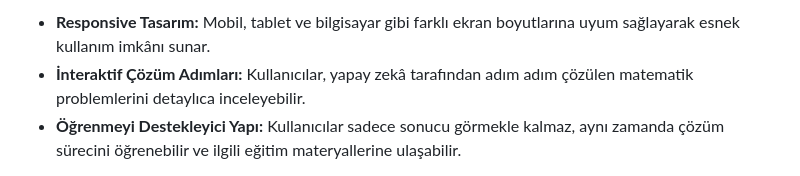
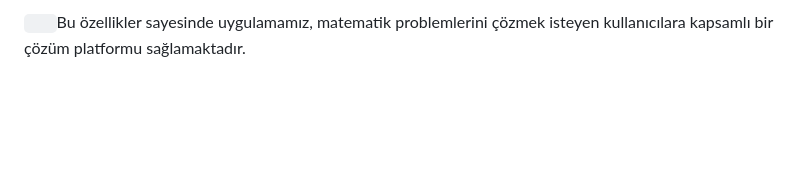
Before and after one commit to TarikKilic248/BTK_Hackathon-, a Markdown page: README.md, the part around the change printed below. Drawn GitHub-style; blank space fills up the shorter version.

```diff
--- a/README.md
+++ b/README.md
@@ -48,5 +31,3 @@ Uygulama, **kullanıcı dostu** bir arayüze sahiptir. Öğrencilerden profesyon
 
-- **Responsive Tasarım:** Mobil, tablet ve bilgisayar gibi farklı ekran boyutlarına uyum sağlayarak esnek kullanım imkânı sunar.
-- **İnteraktif Çözüm Adımları:** Kullanıcılar, yapay zekâ tarafından adım adım çözülen matematik problemlerini detaylıca inceleyebilir.
-- **Öğrenmeyi Destekleyici Yapı:** Kullanıcılar sadece sonucu görmekle kalmaz, aynı zamanda çözüm sürecini öğrenebilir ve ilgili eğitim materyallerine ulaşabilir.
+`   `Bu özellikler sayesinde uygulamamız, matematik problemlerini çözmek isteyen kullanıcılara kapsamlı bir çözüm platformu sağlamaktadır.
 
```
Also changed, not shown: other parts of README.md (+43 -57 lines).
